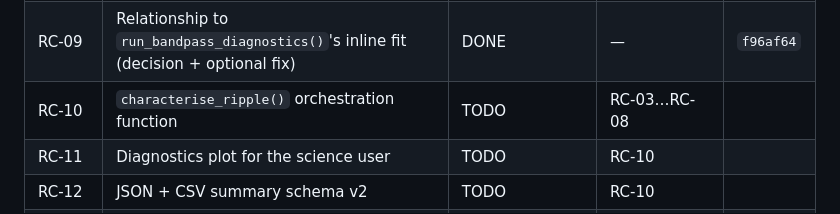
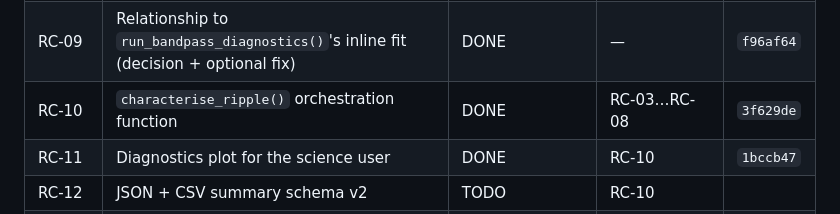
Before and after one commit to wasimraja81/gmrt_analysis, a Markdown page: ripple_characterisation_tickets.md, the part around the change. Drawn GitHub-style.

Commit message:
Update ticket status table: RC-10 and RC-11 done

```diff
--- a/ripple_characterisation_tickets.md
+++ b/ripple_characterisation_tickets.md
@@ -24,8 +24,8 @@ explicitly deferred to a future branch; see "Explicitly out of scope" below.*
 | RC-07 | `period_to_cable_length_m()` | DONE | RC-01 | `ac6602f` |
 | RC-08 | Extract `get_vector_avg_spectrum()` in `ugmrt_query.py` | DONE | RC-01 | `e279b1a` |
 | RC-09 | Relationship to `run_bandpass_diagnostics()`'s inline fit (decision + optional fix) | DONE | — | `f96af64` |
-| RC-10 | `characterise_ripple()` orchestration function | TODO | RC-03…RC-08 | |
-| RC-11 | Diagnostics plot for the science user | TODO | RC-10 | |
+| RC-10 | `characterise_ripple()` orchestration function | DONE | RC-03…RC-08 | `3f629de` |
+| RC-11 | Diagnostics plot for the science user | DONE | RC-10 | `1bccb47` |
 | RC-12 | JSON + CSV summary schema v2 | TODO | RC-10 | |
 | RC-13 | CLI driver: `src/characterise_ripple.py` | TODO | RC-10, RC-11, RC-12, RC-02 | |
 | RC-14 | GMRT-engineer markdown report generator | TODO | RC-10, RC-07, RC-12 | |
```
